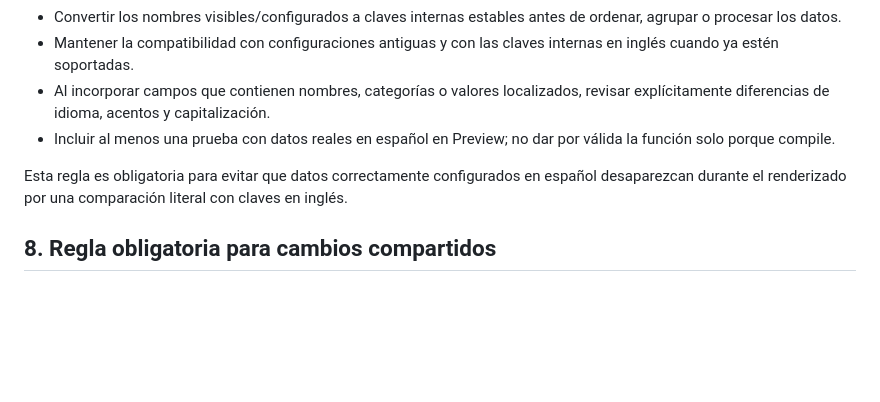
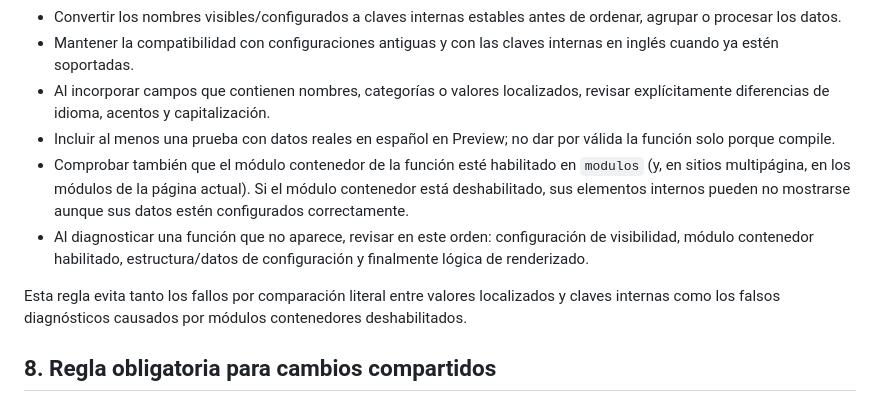
Before and after one commit to sysflow7/mi-primera-plantilla-web, a Markdown page: docs/ARQUITECTURA_SIDEN_V2.0.md, the part around the change. Rendered like a GitHub page; blank space fills up the shorter version.

Commit message:
docs: complementar validación de datos y módulos dependientes

```diff
--- a/docs/ARQUITECTURA_SIDEN_V2.0.md
+++ b/docs/ARQUITECTURA_SIDEN_V2.0.md
@@ -84,8 +84,10 @@ Los valores de configuración destinados a personas usuarias pueden venir en esp
 - Mantener la compatibilidad con configuraciones antiguas y con las claves internas en inglés cuando ya estén soportadas.
 - Al incorporar campos que contienen nombres, categorías o valores localizados, revisar explícitamente diferencias de idioma, acentos y capitalización.
 - Incluir al menos una prueba con datos reales en español en Preview; no dar por válida la función solo porque compile.
+- Comprobar también que el módulo contenedor de la función esté habilitado en `modulos` (y, en sitios multipágina, en los módulos de la página actual). Si el módulo contenedor está deshabilitado, sus elementos internos pueden no mostrarse aunque sus datos estén configurados correctamente.
+- Al diagnosticar una función que no aparece, revisar en este orden: configuración de visibilidad, módulo contenedor habilitado, estructura/datos de configuración y finalmente lógica de renderizado.
 
-Esta regla es obligatoria para evitar que datos correctamente configurados en español desaparezcan durante el renderizado por una comparación literal con claves en inglés.
+Esta regla evita tanto los fallos por comparación literal entre valores localizados y claves internas como los falsos diagnósticos causados por módulos contenedores deshabilitados.
 
 ## 8. Regla obligatoria para cambios compartidos
 
```
